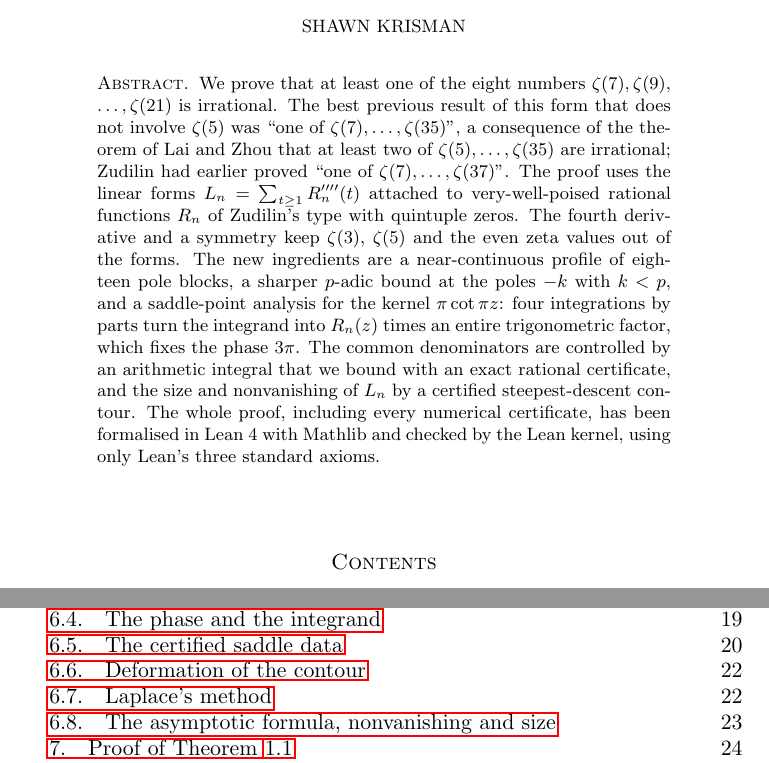
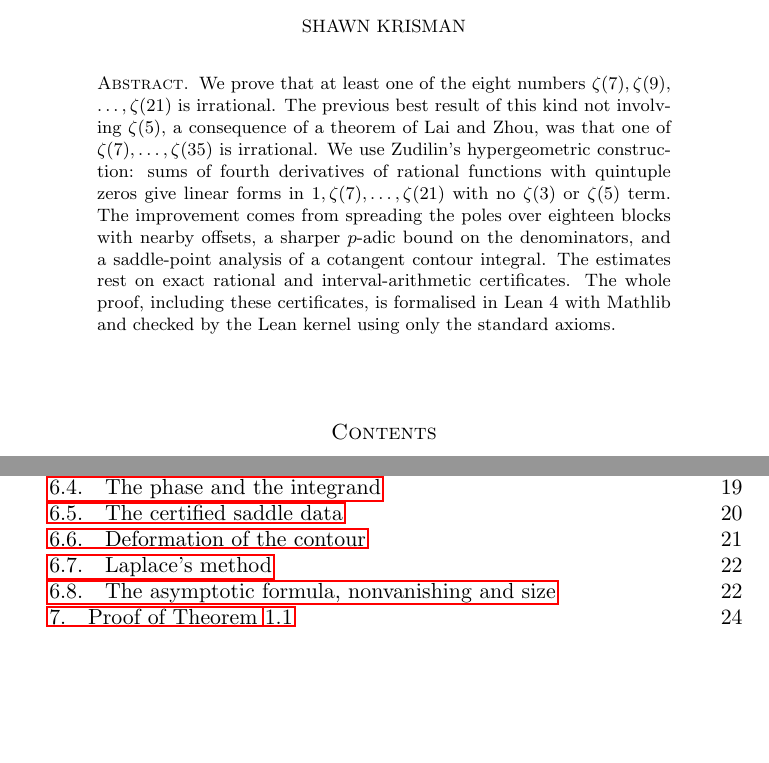
Before and after one commit to telaviv/zeta-irrationality, a LaTeX paper (paper/main.tex): two parts of pages 1 and 2 of 34, joined at a grey line, cut so that both start at the same text, the shorter picture padded with empty space. Compiled offline with pdfLaTeX.

Commit message:
Paper: shorter, clearer abstract
Co-Authored-By: Claude Opus 5.5 <noreply@anthropic.com>

```diff
--- a/paper/main.tex
+++ b/paper/main.tex
@@ -59,18 +59,14 @@ saddle-point method, formal verification, Lean}
 
 \begin{abstract}
 We prove that at least one of the eight numbers $\zeta(7),\allowbreak\zeta(9),\allowbreak\dots,\allowbreak\zeta(21)$
-is irrational. The best previous result of this form that does not involve $\zeta(5)$ was ``one of
-$\zeta(7),\dots,\zeta(35)$'', a consequence of the theorem of Lai and Zhou that at least two of
-$\zeta(5),\dots,\zeta(35)$ are irrational; Zudilin had earlier proved ``one of $\zeta(7),\dots,\zeta(37)$''. The
-proof uses the linear forms $L_n=\sum_{t\ge1}R_n''''(t)$ attached to very-well-poised rational functions $R_n$
-of Zudilin's type with quintuple zeros. The fourth derivative and a symmetry keep $\zeta(3)$, $\zeta(5)$ and the
-even zeta values out of the forms. The new ingredients are a near-continuous profile of eighteen pole blocks, a
-sharper $p$-adic bound at the poles $-k$ with $k<p$, and a saddle-point analysis for the kernel $\pi\cot\pi z$:
-four integrations by parts turn the integrand into $R_n(z)$ times an entire trigonometric factor, which fixes the
-phase $3\pi$. The common denominators are controlled by an arithmetic integral that we bound with an exact
-rational certificate, and the size and nonvanishing of $L_n$ by a certified steepest-descent contour. The whole
-proof, including every numerical certificate, has been formalised in Lean~4 with Mathlib and checked by the Lean
-kernel, using only Lean's three standard axioms.
+is irrational. The previous best result of this kind not involving $\zeta(5)$, a consequence of a theorem of Lai
+and Zhou, was that one of $\zeta(7),\dots,\zeta(35)$ is irrational. We use Zudilin's hypergeometric construction:
+sums of fourth derivatives of rational functions with quintuple zeros give linear forms in
+$1,\zeta(7),\dots,\zeta(21)$ with no $\zeta(3)$ or $\zeta(5)$ term. The improvement comes from spreading the poles
+over eighteen blocks with nearby offsets, a sharper $p$-adic bound on the denominators, and a saddle-point analysis
+of a cotangent contour integral. The estimates rest on exact rational and interval-arithmetic certificates. The
+whole proof, including these certificates, is formalised in Lean~4 with Mathlib and checked by the Lean kernel using
+only the standard axioms.
 \end{abstract}
 
 \maketitle
```
